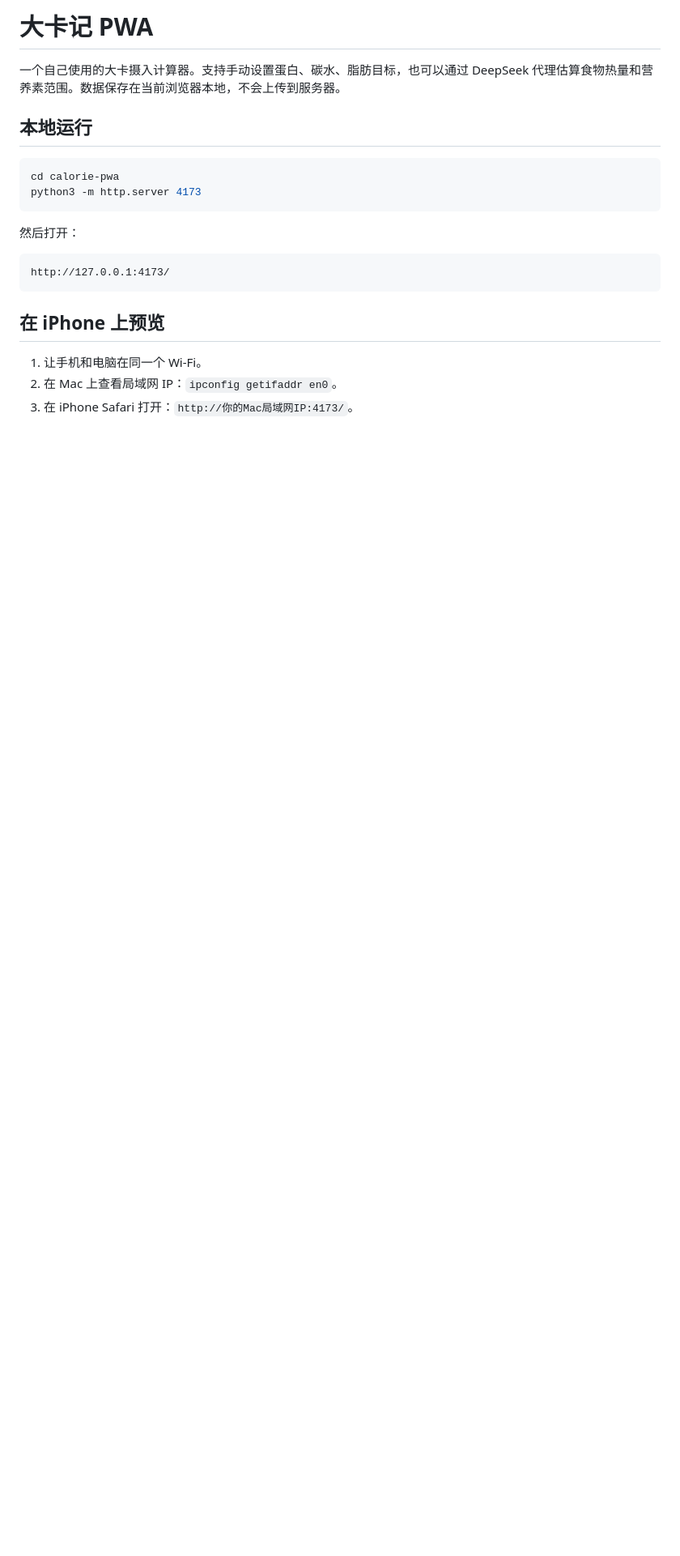
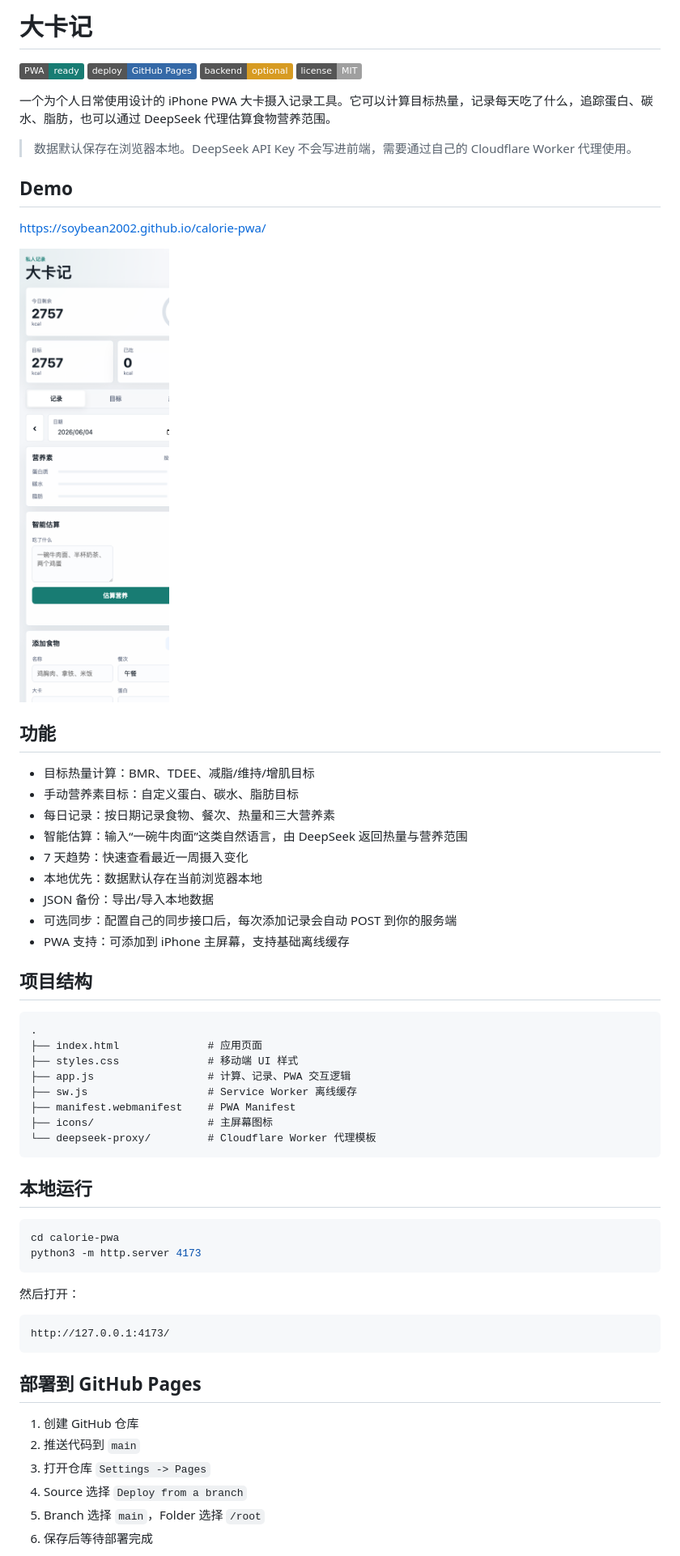
Before and after one commit to Soybean2002/calorie-pwa, a Markdown page: README.md, the part around one of its changes. Shown at 81% size. GitHub-like rendering; pictures changed too: docs/assets/preview.png (added); badges without logos; blank space fills up the shorter version.

````diff
--- a/README.md
+++ b/README.md
@@ -1,6 +1,44 @@
-# 大卡记 PWA
+# 大卡记
 
-一个自己使用的大卡摄入计算器。支持手动设置蛋白、碳水、脂肪目标，也可以通过 DeepSeek 代理估算食物热量和营养素范围。数据保存在当前浏览器本地，不会上传到服务器。
+![PWA](https://img.shields.io/badge/PWA-ready-187c73)
+![GitHub Pages](https://img.shields.io/badge/deploy-GitHub%20Pages-3569a7)
+![No Backend Required](https://img.shields.io/badge/backend-optional-d79b22)
+![License](https://img.shields.io/badge/license-MIT-lightgrey)
+
+一个为个人日常使用设计的 iPhone PWA 大卡摄入记录工具。它可以计算目标热量，记录每天吃了什么，追踪蛋白、碳水、脂肪，也可以通过 DeepSeek 代理估算食物营养范围。
+
+> 数据默认保存在浏览器本地。DeepSeek API Key 不会写进前端，需要通过自己的 Cloudflare Worker 代理使用。
+
+## Demo
+
+[https://soybean2002.github.io/calorie-pwa/](https://soybean2002.github.io/calorie-pwa/)
+
+![大卡记预览](docs/assets/preview.png)
+
+## 功能
+
+- 目标热量计算：BMR、TDEE、减脂/维持/增肌目标
+- 手动营养素目标：自定义蛋白、碳水、脂肪目标
+- 每日记录：按日期记录食物、餐次、热量和三大营养素
+- 智能估算：输入“一碗牛肉面”这类自然语言，由 DeepSeek 返回热量与营养范围
+- 7 天趋势：快速查看最近一周摄入变化
+- 本地优先：数据默认存在当前浏览器本地
+- JSON 备份：导出/导入本地数据
+- 可选同步：配置自己的同步接口后，每次添加记录会自动 POST 到你的服务端
+- PWA 支持：可添加到 iPhone 主屏幕，支持基础离线缓存
+
+## 项目结构
+
+```text
+.
+├── index.html              # 应用页面
+├── styles.css              # 移动端 UI 样式
+├── app.js                  # 计算、记录、PWA 交互逻辑
+├── sw.js                   # Service Worker 离线缓存
+├── manifest.webmanifest    # PWA Manifest
+├── icons/                  # 主屏幕图标
+└── deepseek-proxy/         # Cloudflare Worker 代理模板
+```
 
 ## 本地运行
 
@@ -15,9 +53,12 @@ python3 -m http.server 4173
 http://127.0.0.1:4173/
 ```
 
-## 在 iPhone 上预览
+## 部署到 GitHub Pages
 
-1. 让手机和电脑在同一个 Wi-Fi。
-2. 在 Mac 上查看局域网 IP：`ipconfig getifaddr en0`。
-3. 在 iPhone Safari 打开：`http://你的Mac局域网IP:4173/`。
+1. 创建 GitHub 仓库
+2. 推送代码到 `main`
+3. 打开仓库 `Settings -> Pages`
+4. Source 选择 `Deploy from a branch`
+5. Branch 选择 `main`，Folder 选择 `/root`
+6. 保存后等待部署完成
 
````
Also changed, not shown: other parts of README.md (+64 -23 lines), CHANGELOG.md (added, +17 -0 lines), CONTRIBUTING.md (added, +34 -0 lines), SECURITY.md (added, +18 -0 lines), deepseek-proxy/README.md (+48 -23 lines), 2 other files.
